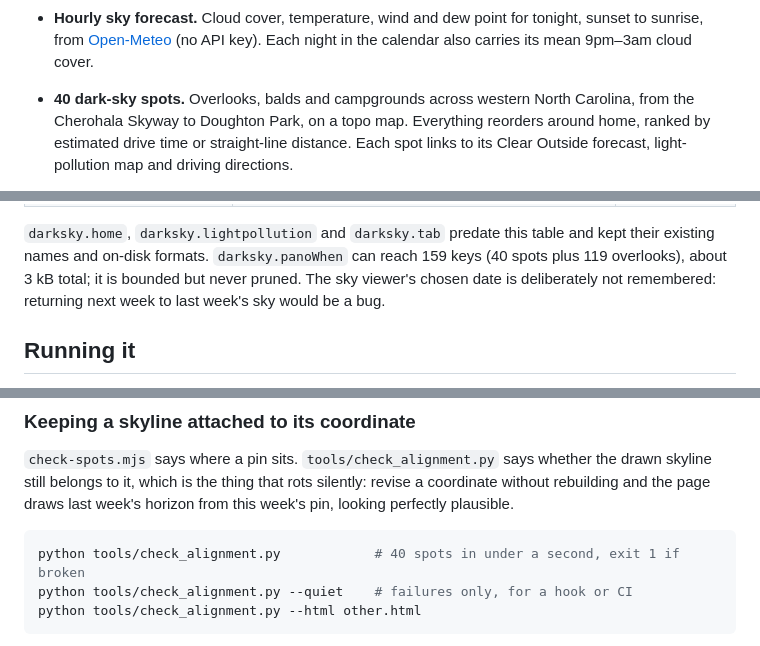
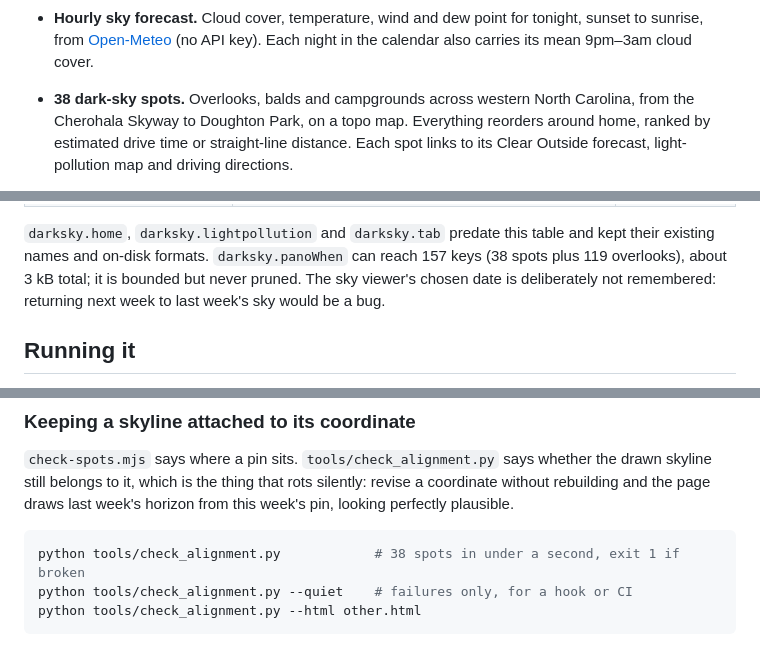
Before and after one commit to spskelly/dark-sky, a Markdown page: README.md, 3 parts joined by grey strips. Drawn GitHub-style.

Commit message:
Drop the two valley campgrounds that have no sky to stand in
Co-Authored-By: Claude Opus 5 <noreply@anthropic.com>

````diff
--- a/README.md
+++ b/README.md
@@ -47,7 +47,7 @@ will be clear, and where to drive.
   tonight, sunset to sunrise, from [Open-Meteo](https://open-meteo.com/)
   (no API key). Each night in the calendar also carries its mean 9pm–3am
   cloud cover.
-- **40 dark-sky spots.** Overlooks, balds and campgrounds across western
+- **38 dark-sky spots.** Overlooks, balds and campgrounds across western
   North Carolina, from the Cherohala Skyway to Doughton Park, on a topo map.
   Everything reorders around home, ranked by estimated drive time or
   straight-line distance. Each spot links to its Clear Outside forecast,
@@ -96,7 +96,7 @@ falls back to the default instead of being trusted.
 
 `darksky.home`, `darksky.lightpollution` and `darksky.tab` predate this table
 and kept their existing names and on-disk formats. `darksky.panoWhen` can
-reach 159 keys (40 spots plus 119 overlooks), about 3 kB total; it is bounded
+reach 157 keys (38 spots plus 119 overlooks), about 3 kB total; it is bounded
 but never pruned. The sky viewer's chosen date is deliberately not
 remembered: returning next week to last week's sky would be a bug.
 
@@ -335,7 +335,7 @@ revise a coordinate without rebuilding and the page draws last week's horizon
 from this week's pin, looking perfectly plausible.
 
 ```sh
-python tools/check_alignment.py            # 40 spots in under a second, exit 1 if broken
+python tools/check_alignment.py            # 38 spots in under a second, exit 1 if broken
 python tools/check_alignment.py --quiet    # failures only, for a hook or CI
 python tools/check_alignment.py --html other.html
 ```
````
Also changed, not shown: docs/horizon_panorama.md (+1 -1 lines).
